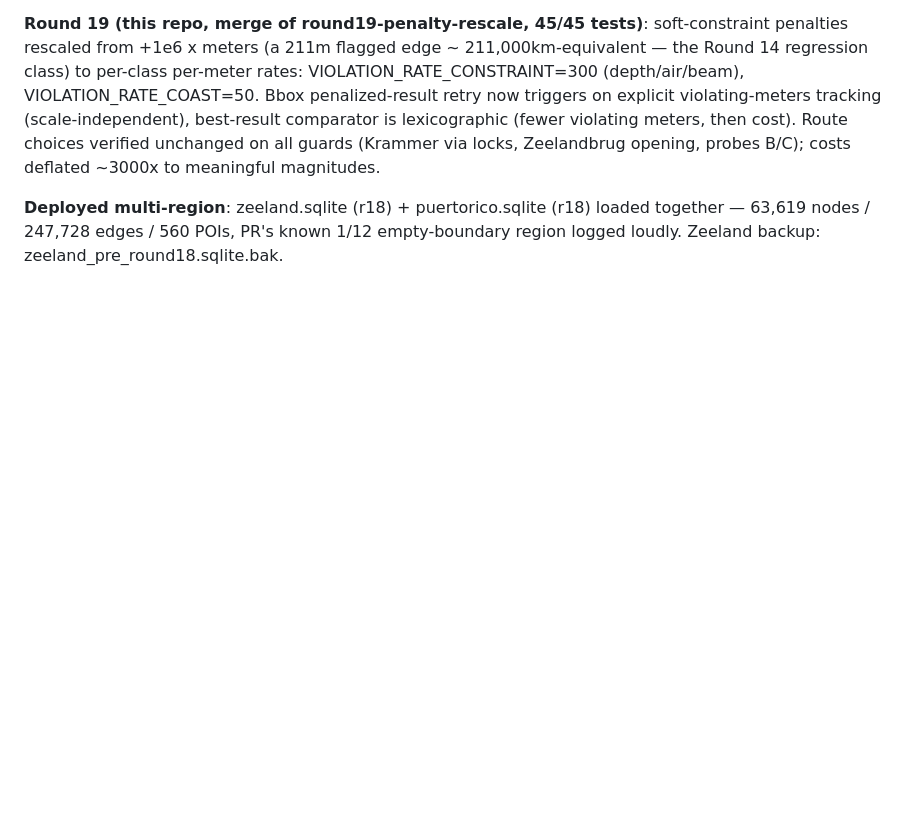
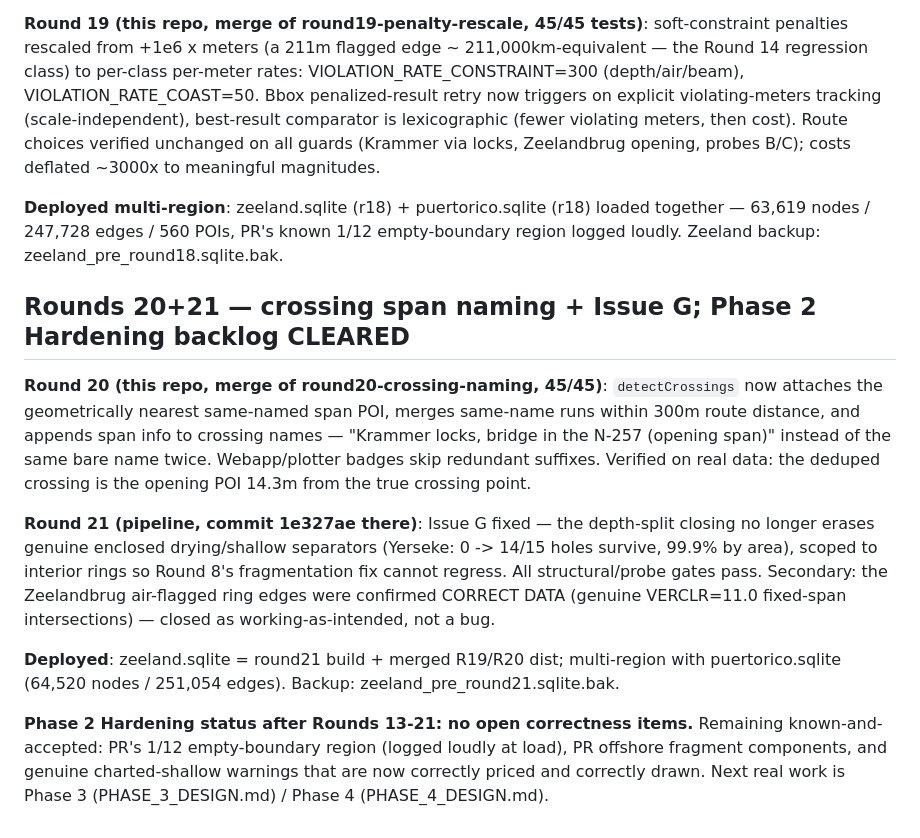
Before and after one commit to marcelrv/signalk-routeiq, a Markdown page: ROUTEIQ_NEXT_PHASES.md, the part around the change. GitHub-like rendering; blank space fills up the shorter version.

Commit message:
Document Rounds 20-21; Phase 2 Hardening backlog cleared
Signed-off-by: Marcel Verpaalen <marcel@verpaalen.com>

```diff
--- a/ROUTEIQ_NEXT_PHASES.md
+++ b/ROUTEIQ_NEXT_PHASES.md
@@ -621,3 +621,32 @@ opening, probes B/C); costs deflated ~3000x to meaningful magnitudes.
 loaded together — 63,619 nodes / 247,728 edges / 560 POIs, PR's known
 1/12 empty-boundary region logged loudly. Zeeland backup:
 zeeland_pre_round18.sqlite.bak.
+
+## Rounds 20+21 — crossing span naming + Issue G; Phase 2 Hardening backlog CLEARED
+
+**Round 20 (this repo, merge of round20-crossing-naming, 45/45)**:
+`detectCrossings` now attaches the geometrically nearest same-named span
+POI, merges same-name runs within 300m route distance, and appends span
+info to crossing names — "Krammer locks, bridge in the N-257 (opening
+span)" instead of the same bare name twice. Webapp/plotter badges skip
+redundant suffixes. Verified on real data: the deduped crossing is the
+opening POI 14.3m from the true crossing point.
+
+**Round 21 (pipeline, commit 1e327ae there)**: Issue G fixed — the
+depth-split closing no longer erases genuine enclosed drying/shallow
+separators (Yerseke: 0 -> 14/15 holes survive, 99.9% by area), scoped to
+interior rings so Round 8's fragmentation fix cannot regress. All
+structural/probe gates pass. Secondary: the Zeelandbrug air-flagged
+ring edges were confirmed CORRECT DATA (genuine VERCLR=11.0 fixed-span
+intersections) — closed as working-as-intended, not a bug.
+
+**Deployed**: zeeland.sqlite = round21 build + merged R19/R20 dist;
+multi-region with puertorico.sqlite (64,520 nodes / 251,054 edges).
+Backup: zeeland_pre_round21.sqlite.bak.
+
+**Phase 2 Hardening status after Rounds 13-21: no open correctness
+items.** Remaining known-and-accepted: PR's 1/12 empty-boundary region
+(logged loudly at load), PR offshore fragment components, and genuine
+charted-shallow warnings that are now correctly priced and correctly
+drawn. Next real work is Phase 3 (PHASE_3_DESIGN.md) / Phase 4
+(PHASE_4_DESIGN.md).
```
